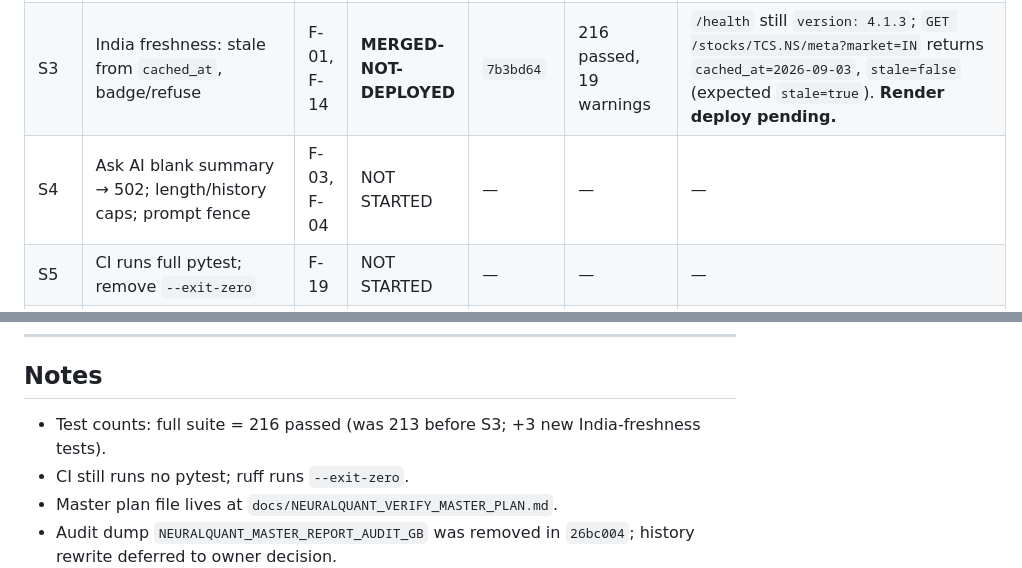
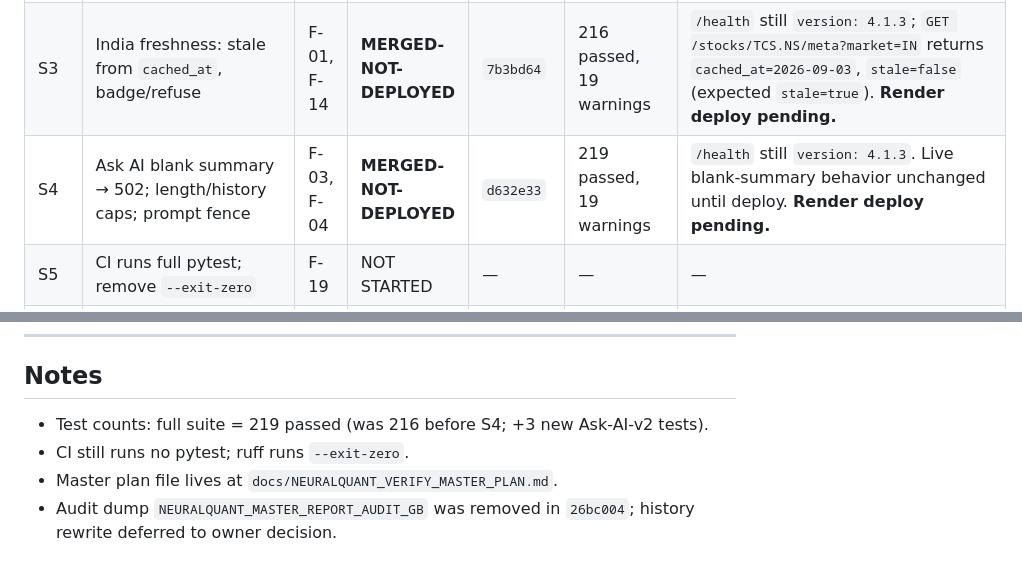
Before and after one commit to satyamdas03/NeuralQuant, a Markdown page: docs/verify/STATUS.md, 2 parts joined by grey strips. GitHub-like rendering.

Commit message:
S4-status: record MERGED-NOT-DEPLOYED evidence and test count
Co-Authored-By: Claude Code <noreply@anthropic.com>

```diff
--- a/docs/verify/STATUS.md
+++ b/docs/verify/STATUS.md
@@ -20,7 +20,7 @@ Allowed values for each item: `NOT STARTED` / `IN PROGRESS` / `MERGED-NOT-DEPLOY
 | S1 | Auth on `POST /live/classify` and `POST /trade/backtest` | F-07, F-08 | **MERGED-NOT-DEPLOYED** | `b48c835` | 209 passed, 19 warnings | `/health` still `version: 4.1.3`; `POST /live/classify` → 200 (expected 401); `POST /trade/backtest` → 422 (expected 401). **Render deploy pending.** |
 | S2 | Unknown ticker → 404, never score 10 | F-02 | **MERGED-NOT-DEPLOYED** | `02aa8ce` | 213 passed, 19 warnings | `/health` still `version: 4.1.3`; `GET /stocks/NOTAREALTICKERXYZ?market=US` → 200 (expected 404). **Render deploy pending.** |
 | S3 | India freshness: stale from `cached_at`, badge/refuse | F-01, F-14 | **MERGED-NOT-DEPLOYED** | `7b3bd64` | 216 passed, 19 warnings | `/health` still `version: 4.1.3`; `GET /stocks/TCS.NS/meta?market=IN` returns `cached_at=2026-09-03`, `stale=false` (expected `stale=true`). **Render deploy pending.** |
-| S4 | Ask AI blank summary → 502; length/history caps; prompt fence | F-03, F-04 | NOT STARTED | — | — | — |
+| S4 | Ask AI blank summary → 502; length/history caps; prompt fence | F-03, F-04 | **MERGED-NOT-DEPLOYED** | `d632e33` | 219 passed, 19 warnings | `/health` still `version: 4.1.3`. Live blank-summary behavior unchanged until deploy. **Render deploy pending.** |
 | S5 | CI runs full pytest; remove `--exit-zero` | F-19 | NOT STARTED | — | — | — |
 | S6 | Secret scan table; rotation by Satyam | F-24 | **MERGED-NOT-DEPLOYED** (docs-only; no deploy needed) | `a0b876e` | N/A | `docs/verify/evidence/secret_scan_2026-10-13.md`. No secret values printed. Owner rotation pending. |
 | S7 | Upgrade runtime deps; re-audit | F-16 | NOT STARTED | — | — | — |
@@ -93,7 +93,7 @@ Phase 0A status is **CONDITIONAL** until live India probe passes. Memos need dat
 
 ## Notes
 
-- Test counts: full suite = 216 passed (was 213 before S3; +3 new India-freshness tests).
+- Test counts: full suite = 219 passed (was 216 before S4; +3 new Ask-AI-v2 tests).
 - CI still runs no pytest; ruff runs `--exit-zero`.
 - Master plan file lives at `docs/NEURALQUANT_VERIFY_MASTER_PLAN.md`.
 - Audit dump `NEURALQUANT_MASTER_REPORT_AUDIT_GB` was removed in `26bc004`; history rewrite deferred to owner decision.
```
